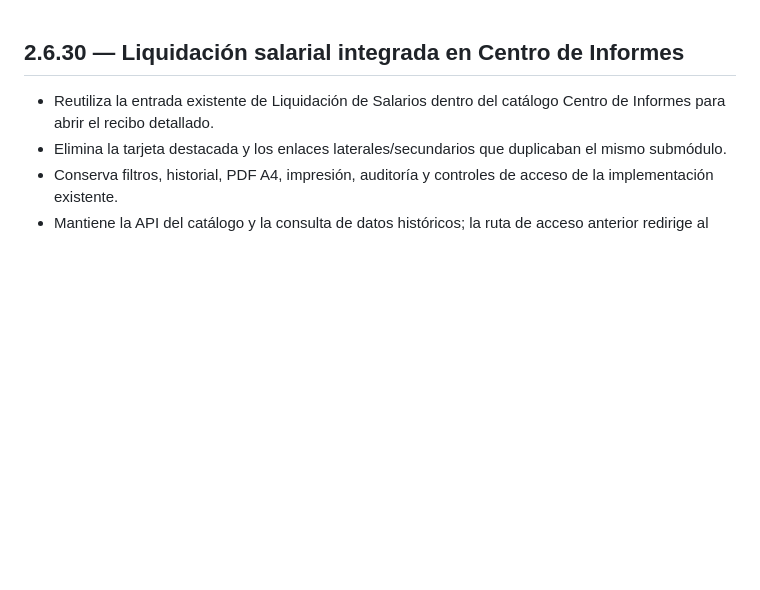
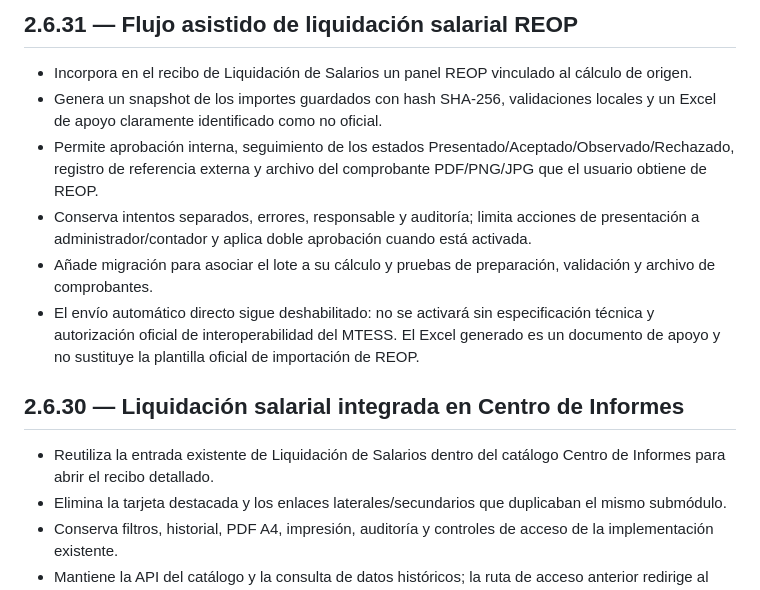
Before and after one commit to BRUNOBENOV/DIGIT-LABORAL, a Markdown page: CHANGELOG.md, the part around the change. Rendered like a GitHub page; blank space fills up the shorter version.

Commit message:
Document REOP salary workflow in 2.6.31 changelog

```diff
--- a/CHANGELOG.md
+++ b/CHANGELOG.md
@@ -1,3 +1,12 @@
+## 2.6.31 — Flujo asistido de liquidación salarial REOP
+
+- Incorpora en el recibo de Liquidación de Salarios un panel REOP vinculado al cálculo de origen.
+- Genera un snapshot de los importes guardados con hash SHA-256, validaciones locales y un Excel de apoyo claramente identificado como no oficial.
+- Permite aprobación interna, seguimiento de los estados Presentado/Aceptado/Observado/Rechazado, registro de referencia externa y archivo del comprobante PDF/PNG/JPG que el usuario obtiene de REOP.
+- Conserva intentos separados, errores, responsable y auditoría; limita acciones de presentación a administrador/contador y aplica doble aprobación cuando está activada.
+- Añade migración para asociar el lote a su cálculo y pruebas de preparación, validación y archivo de comprobantes.
+- El envío automático directo sigue deshabilitado: no se activará sin especificación técnica y autorización oficial de interoperabilidad del MTESS. El Excel generado es un documento de apoyo y no sustituye la plantilla oficial de importación de REOP.
+
 ## 2.6.30 — Liquidación salarial integrada en Centro de Informes
 
 - Reutiliza la entrada existente de Liquidación de Salarios dentro del catálogo Centro de Informes para abrir el recibo detallado.
```
